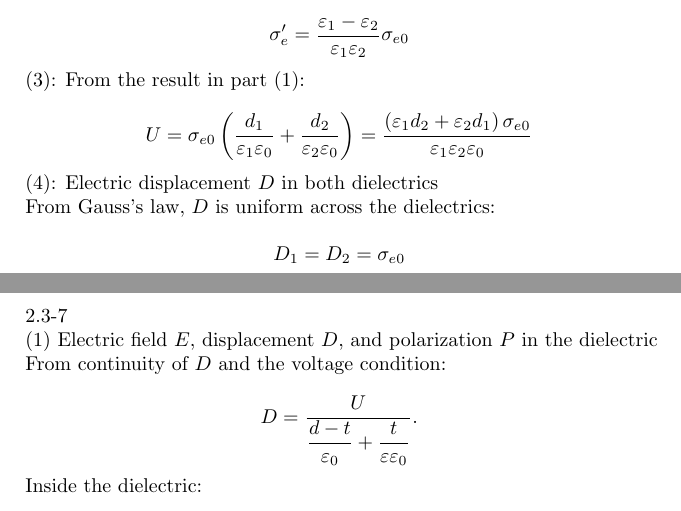
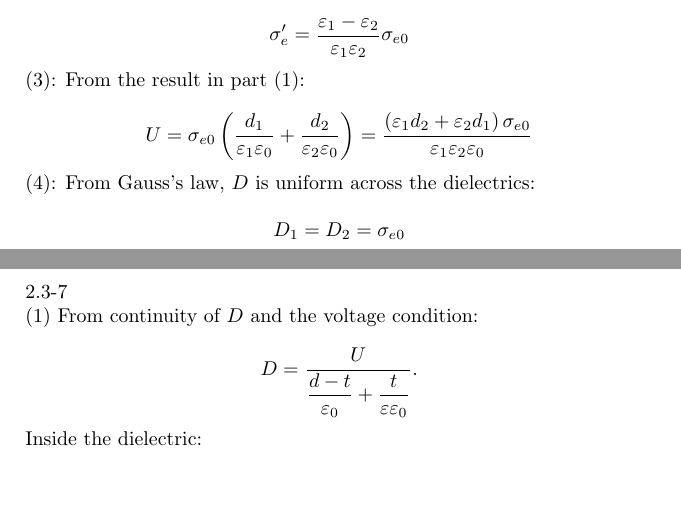
Before and after one commit to piggest126/electromagnetic_homework, a LaTeX problem sheet (electromagnetic_homework_8/electromagnetic_homework_8_s.tex): two parts of pages 1 and 2 of 8, joined at a grey line, cut so that both start at the same text. Compiled offline with pdfLaTeX.

Commit message:
modified:   electromagnetic_homework_8/electromagnetic_homework_8_s.tex

```diff
--- a/electromagnetic_homework_8/electromagnetic_homework_8_s.tex
+++ b/electromagnetic_homework_8/electromagnetic_homework_8_s.tex
@@ -43,9 +43,7 @@ $$\sigma_e' = \frac{\varepsilon_1-\varepsilon_2}{\varepsilon_1\varepsilon_2}\sig
 
 $$U = \sigma_{e0} \left( \frac{d_1}{\varepsilon_1\varepsilon_0} + \frac{d_2}{\varepsilon_2\varepsilon_0} \right)=\frac{\left(\varepsilon_1d_2+\varepsilon_2d_1\right)\sigma_{e0}}{\varepsilon_1\varepsilon_2\varepsilon_0}$$
 
- (4): Electric displacement $D$ in both dielectrics
-
-From Gauss’s law, $D$ is uniform across the dielectrics:
+ (4): From Gauss’s law, $D$ is uniform across the dielectrics:
 
 $$D_1 = D_2 = \sigma_{e0}$$
 
@@ -57,9 +55,7 @@ $$D_1 = D_2 = \sigma_{e0}$$
 
 2.3-7
 
-(1) Electric field $ E $, displacement $ D $, and polarization $ P $ in the dielectric
-
-From continuity of $ D $ and the voltage condition:
+(1) From continuity of $ D $ and the voltage condition:
 
 $$D = \frac{U}{\dfrac{d-t}{\varepsilon_0} + \dfrac{t}{\varepsilon\varepsilon_0}}.$$
 
```
Also changed, not shown: electromagnetic_homework_8/electromagnetic_homework_8_s.tex (6 more changed lines).
